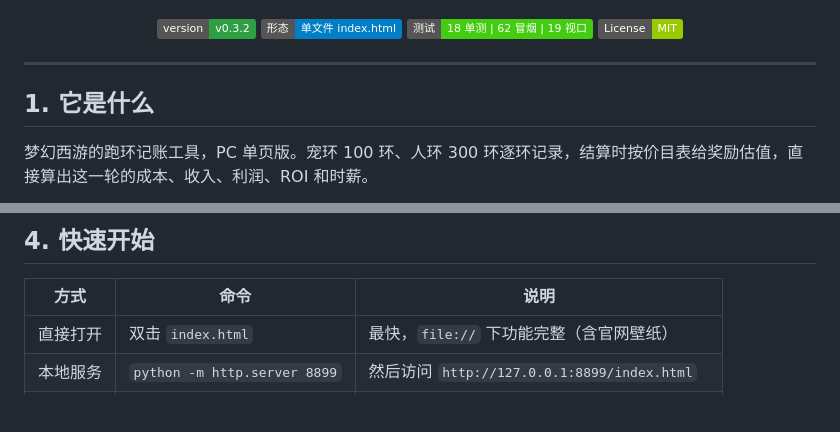
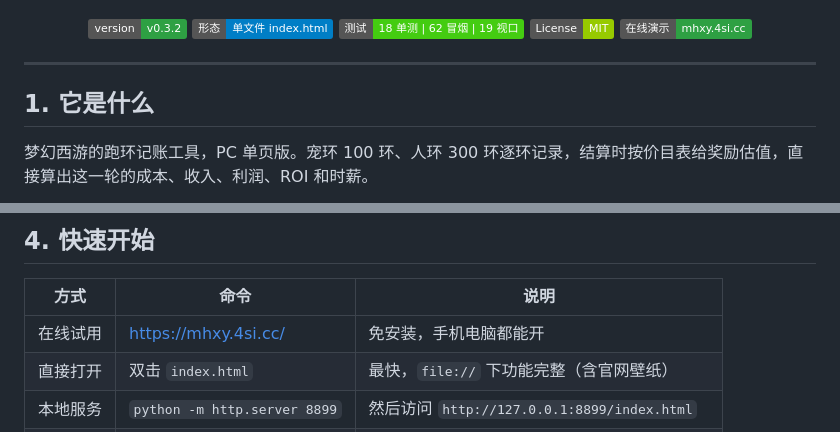
Before and after one commit to zz12hui/mhxy-hub, a Markdown page: README.md, 2 parts joined by grey strips. GitHub-like rendering; badges without logos; blank space fills up the shorter version.

Commit message:
docs: README 加在线演示链接（mhxy.4si.cc）

```diff
--- a/README.md
+++ b/README.md
@@ -5,6 +5,7 @@
   <img src="https://img.shields.io/badge/形态-单文件%20index.html-blue" alt="single file">
   <img src="https://img.shields.io/badge/测试-18%20单测%20%7C%2062%20冒烟%20%7C%2019%20视口-brightgreen" alt="tests">
   <img src="https://img.shields.io/badge/License-MIT-green" alt="license">
+  <a href="https://mhxy.4si.cc/"><img src="https://img.shields.io/badge/在线演示-mhxy.4si.cc-2ea043" alt="demo"></a>
 </p>
 
 ---
@@ -57,6 +58,7 @@
 
 | 方式 | 命令 | 说明 |
 |---|---|---|
+| 在线试用 | https://mhxy.4si.cc/ | 免安装，手机电脑都能开 |
 | 直接打开 | 双击 `index.html` | 最快，`file://` 下功能完整（含官网壁纸） |
 | 本地服务 | `python -m http.server 8899` | 然后访问 `http://127.0.0.1:8899/index.html` |
 | 跑测试 | `npm install` → `npm test` | 单测需要 Node 18+；冒烟与 UI 测试见第 8 节 |
```
